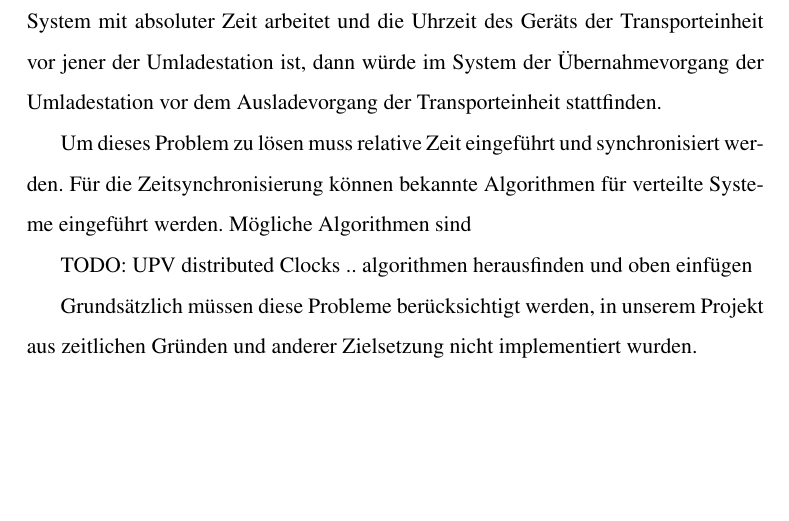
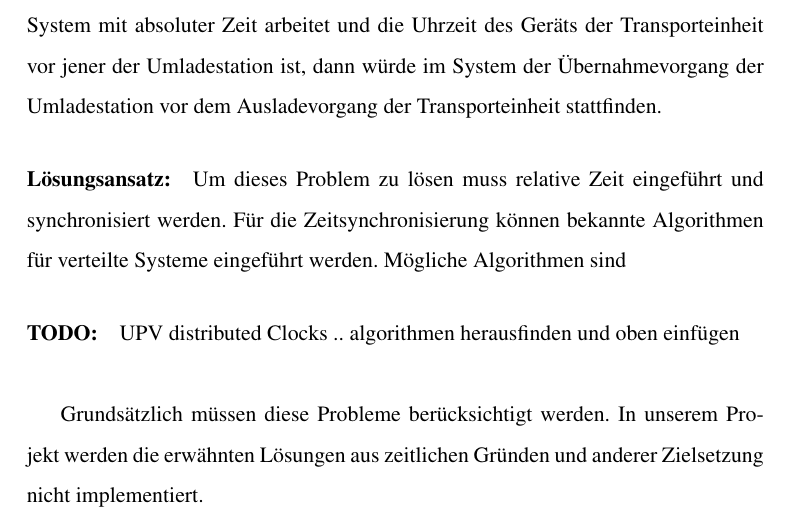
Before and after one commit to Wolfy42/Roadrunner, a LaTeX document (doc/documentation.tex, which reads doc/input/security.tex): part of page 5 of 5, cut so that both start at the same text, the shorter picture padded with empty space. Compiled offline with pdfLaTeX.

Commit message:
changed security.tex

```diff
--- a/doc/input/security.tex
+++ b/doc/input/security.tex
@@ -17,14 +17,17 @@ Logeintrag auf dessen Gerät erstellt. Wenn das System mit absoluter Zeit
 arbeitet und die Uhrzeit des Geräts der Transporteinheit vor jener der
 Umladestation ist, dann würde im System der Übernahmevorgang der Umladestation
 vor dem Ausladevorgang der Transporteinheit stattfinden.
-
+\par
+\paragraph{Lösungsansatz:}
 Um dieses Problem zu lösen muss relative Zeit eingeführt und synchronisiert
 werden. Für die Zeitsynchronisierung können bekannte Algorithmen für verteilte
 Systeme eingeführt werden. Mögliche Algorithmen sind
+\par
 
+\paragraph{TODO:}
+UPV distributed Clocks .. algorithmen herausfinden und oben einfügen\\
+\par
 
-TODO: UPV distributed Clocks .. algorithmen herausfinden und oben einfügen
-
-Grundsätzlich müssen diese Probleme berücksichtigt werden, in unserem Projekt
-aus zeitlichen Gründen und anderer Zielsetzung nicht implementiert
-wurden.
+Grundsätzlich müssen diese Probleme berücksichtigt werden. In unserem
+Projekt werden die erwähnten Lösungen aus zeitlichen Gründen und anderer
+Zielsetzung nicht implementiert.
```
Also changed, not shown: doc/documentation.pdf.
